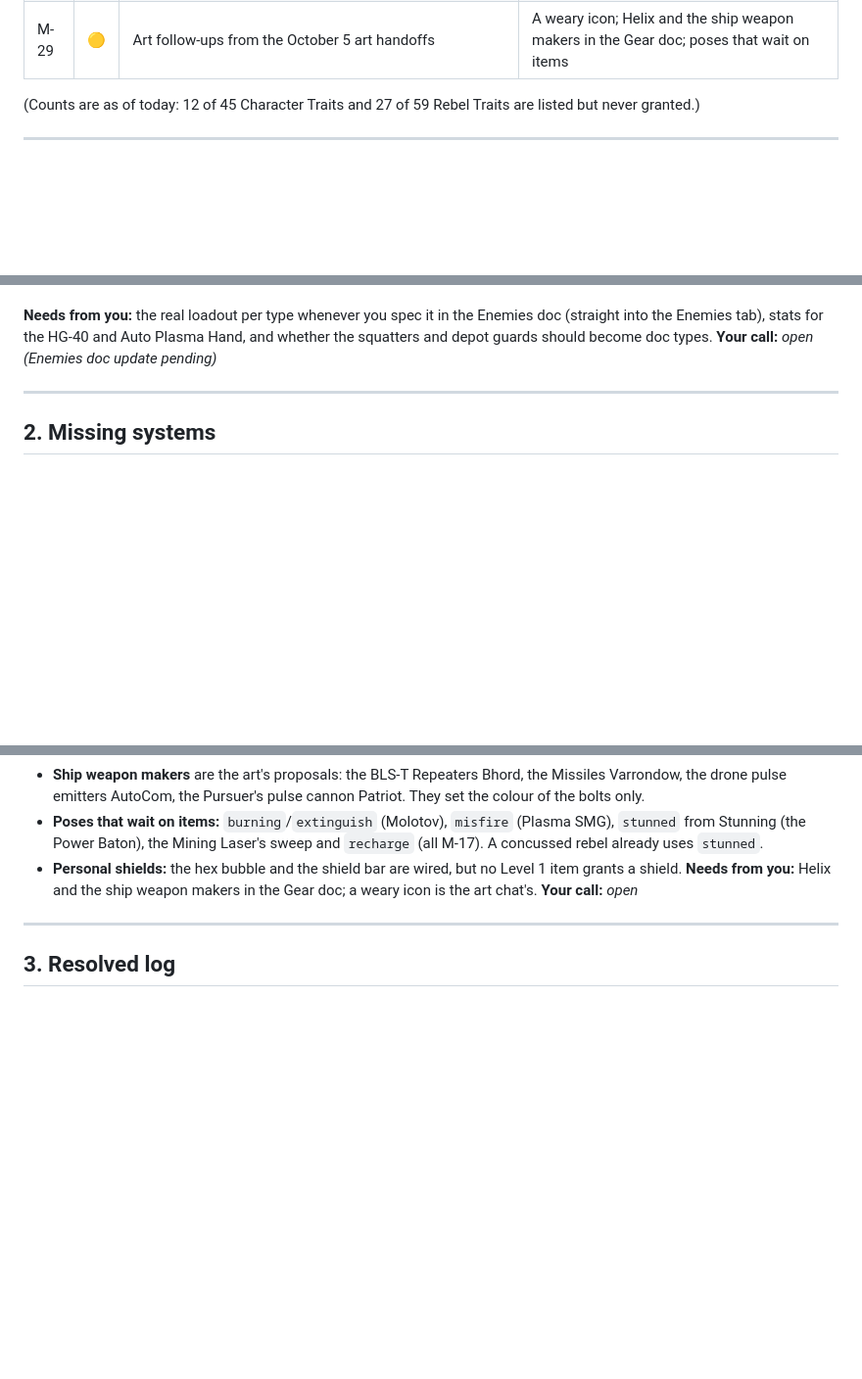
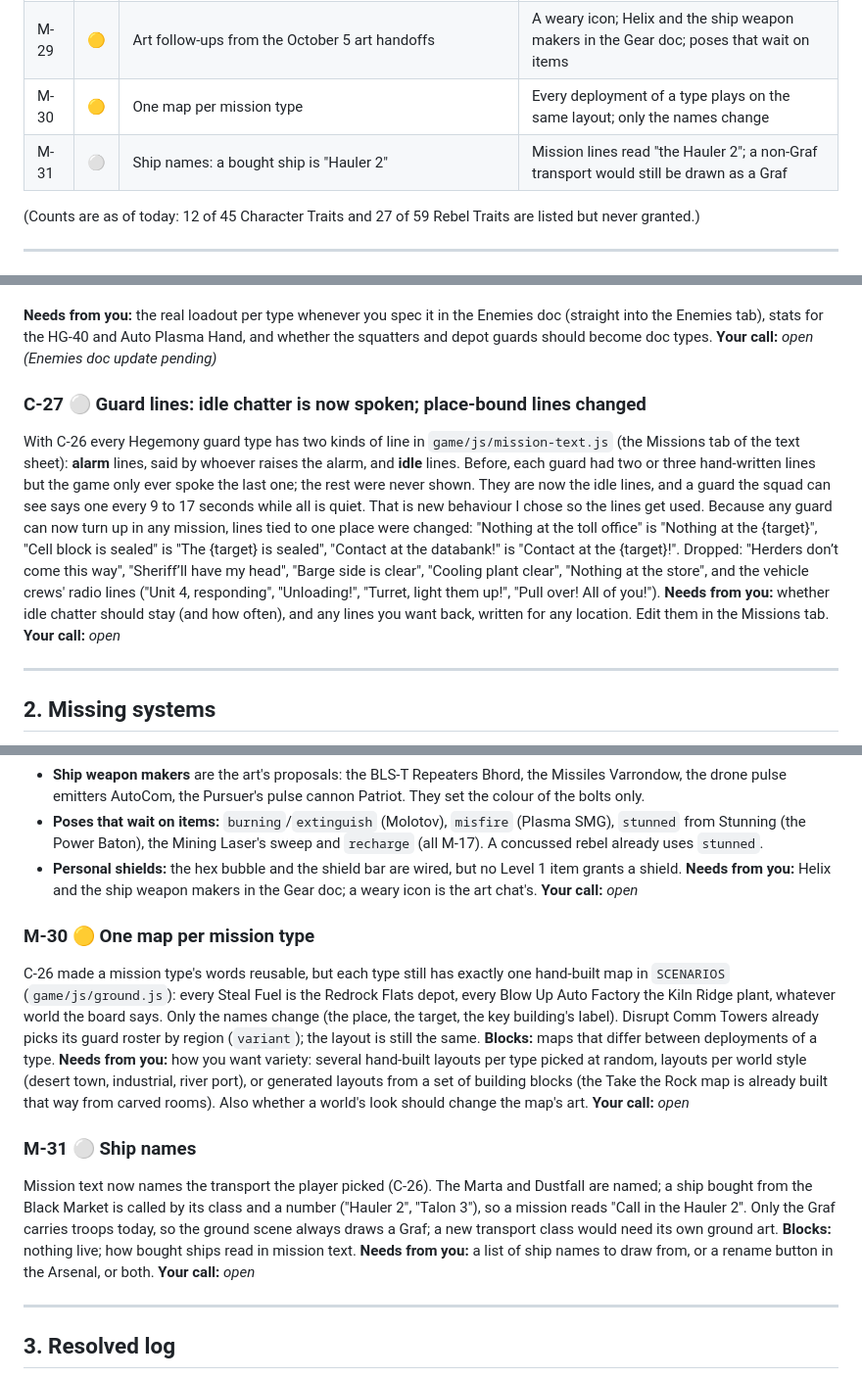
Before and after one commit to DoofWiz/star-rebellion, a Markdown page: docs/DESIGN_BLOCKERS.md, 3 parts joined by grey strips. Shown at 98% size. Rendered like a GitHub page; blank space fills up the shorter version.

Commit message:
Design blockers: C-27 guard lines, M-30 one map per mission type, M-31 ship names
Co-Authored-By: Claude Opus 5.5 <noreply@anthropic.com>
Claude-Session: https://claude.ai/code/session_01Fs3CGkvyGS9EqY27Cu7mpL

```diff
--- a/docs/DESIGN_BLOCKERS.md
+++ b/docs/DESIGN_BLOCKERS.md
@@ -57,6 +58,8 @@ bar, fire-support art and ships parked in the iso hangar.
 | M-24 | 🟡 | Loot rules still open: random crates, gear lost on death (enemy drops are built) | Rolling loot crates; Messy |
 | M-28 | 🟡 | Vehicle criticals and wreck damage are placeholders | How vehicle fights feel |
 | M-29 | 🟡 | Art follow-ups from the October 5 art handoffs | A weary icon; Helix and the ship weapon makers in the Gear doc; poses that wait on items |
+| M-30 | 🟡 | One map per mission type | Every deployment of a type plays on the same layout; only the names change |
+| M-31 | ⚪ | Ship names: a bought ship is "Hauler 2" | Mission lines read "the Hauler 2"; a non-Graf transport would still be drawn as a Graf |
 
 (Counts are as of today: 12 of 45 Character Traits and 27 of 59 Rebel Traits are listed but never granted.)
 
@@ -131,6 +134,21 @@ is what they fight with and drop. Where I had to guess:
 **Needs from you:** the real loadout per type whenever you spec it in the Enemies doc (straight into the Enemies
 tab), stats for the HG-40 and Auto Plasma Hand, and whether the squatters and depot guards should become doc types.
 **Your call:** _open (Enemies doc update pending)_
+
+### C-27 ⚪ Guard lines: idle chatter is now spoken; place-bound lines changed
+With C-26 every Hegemony guard type has two kinds of line in `game/js/mission-text.js` (the Missions tab of the text
+sheet): **alarm** lines, said by whoever raises the alarm, and **idle** lines. Before, each guard had two or three
+hand-written lines but the game only ever spoke the last one; the rest were never shown. They are now the idle lines,
+and a guard the squad can see says one every 9 to 17 seconds while all is quiet. That is new behaviour I chose so
+the lines get used.
+Because any guard can now turn up in any mission, lines tied to one place were changed: "Nothing at the toll office"
+is "Nothing at the {target}", "Cell block is sealed" is "The {target} is sealed", "Contact at the databank!" is
+"Contact at the {target}!". Dropped: "Herders don’t come this way", "Sheriff’ll have my head", "Barge side is clear",
+"Cooling plant clear", "Nothing at the store", and the vehicle crews' radio lines ("Unit 4, responding",
+"Unloading!", "Turret, light them up!", "Pull over! All of you!").
+**Needs from you:** whether idle chatter should stay (and how often), and any lines you want back, written for any
+location. Edit them in the Missions tab.
+**Your call:** _open_
 
 ---
 
@@ -392,6 +410,26 @@ The handoff landed everything in the resolved log's M-26 row; a few loose ends r
 **Needs from you:** Helix and the ship weapon makers in the Gear doc; a weary icon is the art chat's.
 **Your call:** _open_
 
+### M-30 🟡 One map per mission type
+C-26 made a mission type's words reusable, but each type still has exactly one hand-built map in `SCENARIOS`
+(`game/js/ground.js`): every Steal Fuel is the Redrock Flats depot, every Blow Up Auto Factory the Kiln Ridge plant,
+whatever world the board says. Only the names change (the place, the target, the key building's label). Disrupt
+Comm Towers already picks its guard roster by region (`variant`); the layout is still the same.
+**Blocks:** maps that differ between deployments of a type.
+**Needs from you:** how you want variety: several hand-built layouts per type picked at random, layouts per world
+style (desert town, industrial, river port), or generated layouts from a set of building blocks (the Take the Rock
+map is already built that way from carved rooms). Also whether a world's look should change the map's art.
+**Your call:** _open_
+
+### M-31 ⚪ Ship names
+Mission text now names the transport the player picked (C-26). The Marta and Dustfall are named; a ship bought
+from the Black Market is called by its class and a number ("Hauler 2", "Talon 3"), so a mission reads "Call in the
+Hauler 2". Only the Graf carries troops today, so the ground scene always draws a Graf; a new transport class would
+need its own ground art.
+**Blocks:** nothing live; how bought ships read in mission text.
+**Needs from you:** a list of ship names to draw from, or a rename button in the Arsenal, or both.
+**Your call:** _open_
+
 ---
 
 ## 3. Resolved log
```
Also changed, not shown: other parts of docs/DESIGN_BLOCKERS.md (+1 -0 lines).
